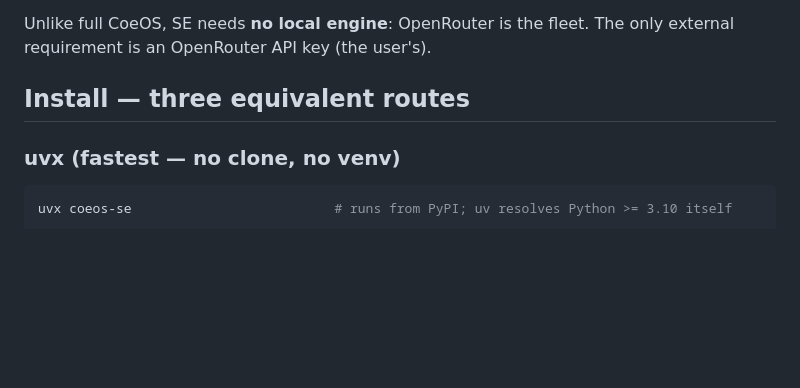
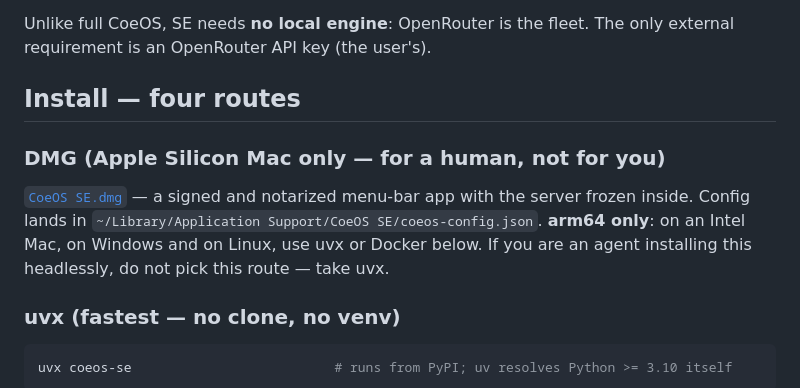
Before and after one commit to Odyssai-eu/coeos-SE, a Markdown page: AGENTS.md, the part around the change. Drawn GitHub-style; blank space fills up the shorter version.

```diff
--- a/AGENTS.md
+++ b/AGENTS.md
@@ -15,7 +15,15 @@ config in one JSON file. Nothing else to deploy.
 Unlike full CoeOS, SE needs **no local engine**: OpenRouter is the fleet.
 The only external requirement is an OpenRouter API key (the user's).
 
-## Install — three equivalent routes
+## Install — four routes
+
+### DMG (Apple Silicon Mac only — for a human, not for you)
+
+[`CoeOS SE.dmg`](https://github.com/Odyssai-eu/coeos-SE/releases/latest) — a
+signed and notarized menu-bar app with the server frozen inside. Config lands in
+`~/Library/Application Support/CoeOS SE/coeos-config.json`. **arm64 only**: on an
+Intel Mac, on Windows and on Linux, use uvx or Docker below. If you are an agent
+installing this headlessly, do not pick this route — take uvx.
 
 ### uvx (fastest — no clone, no venv)
 
```
Also changed, not shown: README.md (+11 -0 lines).
